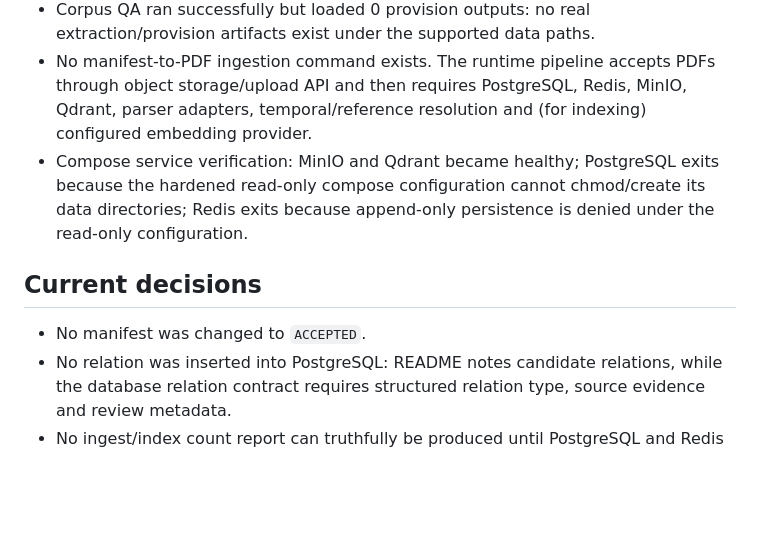
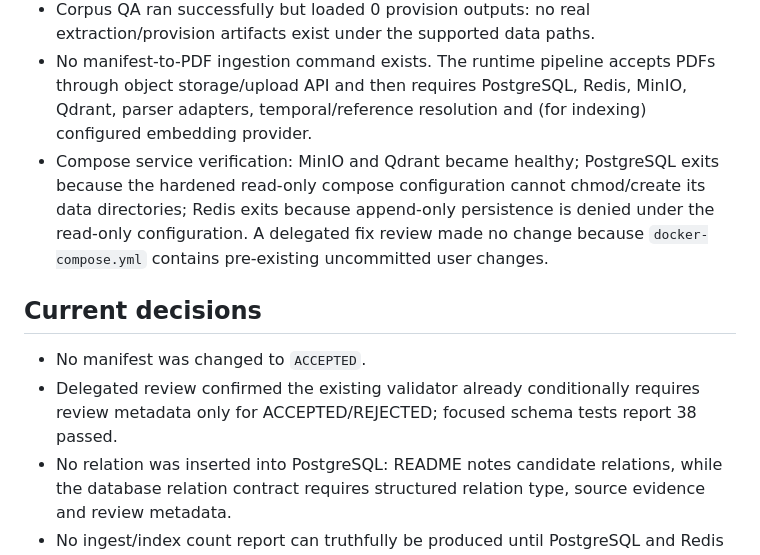
Before and after one commit to PhucTruong-ctrl/vn-traffic-law-RAG, a Markdown page: docs/evaluation/task1-corpus-review.md, the part around the change. GitHub-like rendering; blank space fills up the shorter version.

Commit message:
docs(corpus): record blocker review results (VNLRAG-125)

```diff
--- a/docs/evaluation/task1-corpus-review.md
+++ b/docs/evaluation/task1-corpus-review.md
@@ -54,10 +54,11 @@ Generated: 2026-09-05T17:13:19.246718+00:00
 - The existing manifest validator rejects all four batch-06 manifests because its schema requires `reviewed_by` and `reviewed_at` even while `review_status` is `PENDING`.
 - Corpus QA ran successfully but loaded 0 provision outputs: no real extraction/provision artifacts exist under the supported data paths.
 - No manifest-to-PDF ingestion command exists. The runtime pipeline accepts PDFs through object storage/upload API and then requires PostgreSQL, Redis, MinIO, Qdrant, parser adapters, temporal/reference resolution and (for indexing) configured embedding provider.
-- Compose service verification: MinIO and Qdrant became healthy; PostgreSQL exits because the hardened read-only compose configuration cannot chmod/create its data directories; Redis exits because append-only persistence is denied under the read-only configuration.
+- Compose service verification: MinIO and Qdrant became healthy; PostgreSQL exits because the hardened read-only compose configuration cannot chmod/create its data directories; Redis exits because append-only persistence is denied under the read-only configuration. A delegated fix review made no change because `docker-compose.yml` contains pre-existing uncommitted user changes.
 
 ## Current decisions
 
 - No manifest was changed to `ACCEPTED`.
+- Delegated review confirmed the existing validator already conditionally requires review metadata only for ACCEPTED/REJECTED; focused schema tests report 38 passed.
 - No relation was inserted into PostgreSQL: README notes candidate relations, while the database relation contract requires structured relation type, source evidence and review metadata.
 - No ingest/index count report can truthfully be produced until PostgreSQL and Redis are operational and parsed provisions exist.
```
